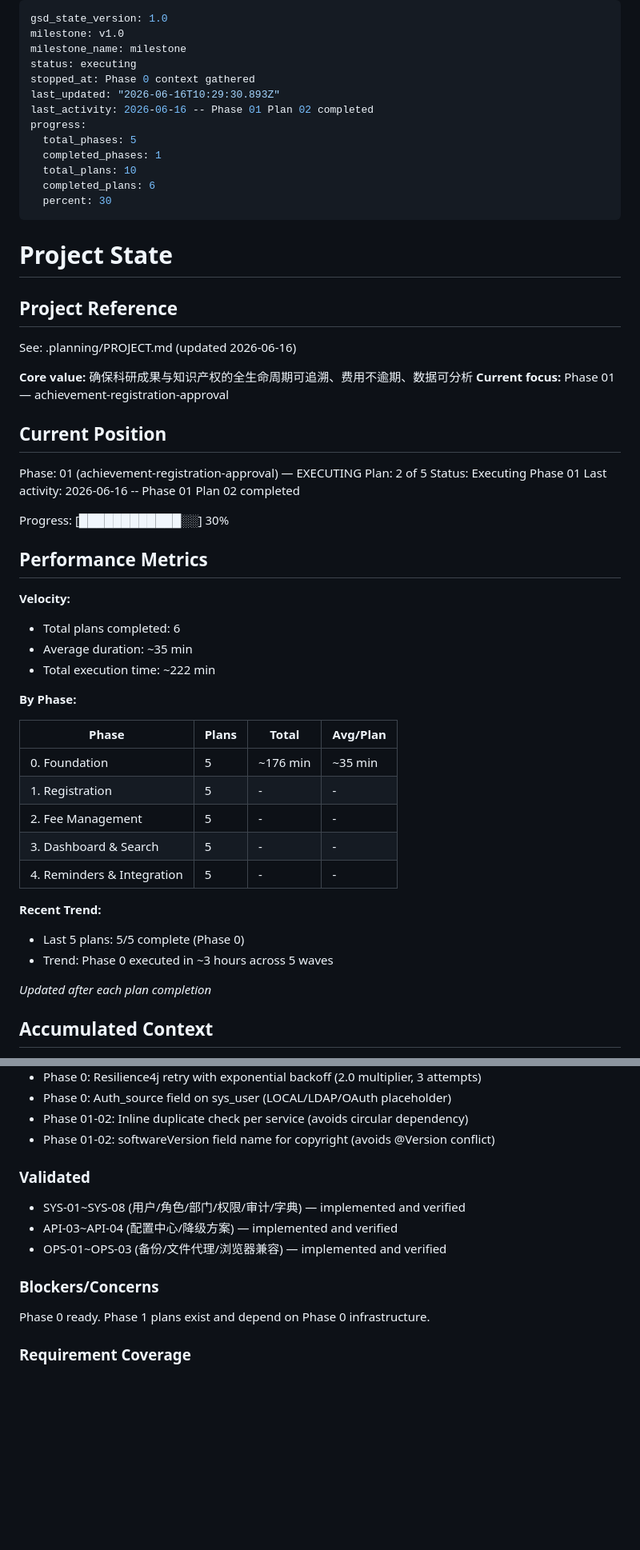
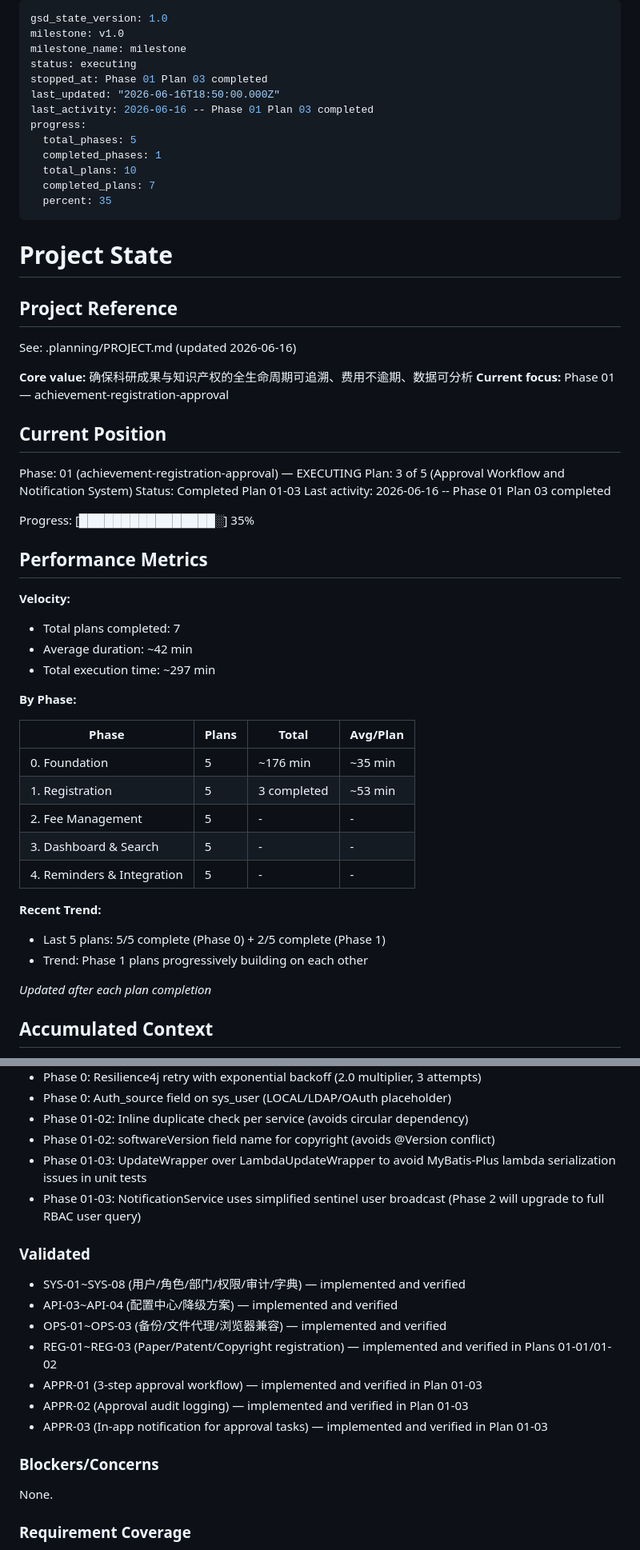
Before and after one commit to lingling-coder/RAIPM_System, a Markdown page: .planning/STATE.md, 2 parts joined by grey strips. Shown at 80% size. Drawn GitHub-style; blank space fills up the shorter version.

Commit message:
docs(01-03): complete approval workflow and notification system plan summary

```diff
--- a/.planning/STATE.md
+++ b/.planning/STATE.md
@@ -3,15 +3,15 @@ gsd_state_version: 1.0
 milestone: v1.0
 milestone_name: milestone
 status: executing
-stopped_at: Phase 0 context gathered
-last_updated: "2026-06-16T10:29:30.893Z"
-last_activity: 2026-06-16 -- Phase 01 Plan 02 completed
+stopped_at: Phase 01 Plan 03 completed
+last_updated: "2026-06-16T18:50:00.000Z"
+last_activity: 2026-06-16 -- Phase 01 Plan 03 completed
 progress:
   total_phases: 5
   completed_phases: 1
   total_plans: 10
-  completed_plans: 6
-  percent: 30
+  completed_plans: 7
+  percent: 35
 ---
 
 # Project State
@@ -26,34 +26,34 @@ See: .planning/PROJECT.md (updated 2026-06-16)
 ## Current Position
 
 Phase: 01 (achievement-registration-approval) — EXECUTING
-Plan: 2 of 5
-Status: Executing Phase 01
-Last activity: 2026-06-16 -- Phase 01 Plan 02 completed
+Plan: 3 of 5 (Approval Workflow and Notification System)
+Status: Completed Plan 01-03
+Last activity: 2026-06-16 -- Phase 01 Plan 03 completed
 
-Progress: [████████████░░] 30%
+Progress: [████████████████░] 35%
 
 ## Performance Metrics
 
 **Velocity:**
 
-- Total plans completed: 6
-- Average duration: ~35 min
-- Total execution time: ~222 min
+- Total plans completed: 7
+- Average duration: ~42 min
+- Total execution time: ~297 min
 
 **By Phase:**
 
 | Phase | Plans | Total | Avg/Plan |
 |-------|-------|-------|----------|
 | 0. Foundation | 5 | ~176 min | ~35 min |
-| 1. Registration | 5 | - | - |
+| 1. Registration | 5 | 3 completed | ~53 min |
 | 2. Fee Management | 5 | - | - |
 | 3. Dashboard & Search | 5 | - | - |
 | 4. Reminders & Integration | 5 | - | - |
 
 **Recent Trend:**
 
-- Last 5 plans: 5/5 complete (Phase 0)
-- Trend: Phase 0 executed in ~3 hours across 5 waves
+- Last 5 plans: 5/5 complete (Phase 0) + 2/5 complete (Phase 1)
+- Trend: Phase 1 plans progressively building on each other
 
 *Updated after each plan completion*
 
@@ -75,16 +75,22 @@ Recent decisions affecting current work:
 - Phase 0: Auth_source field on sys_user (LOCAL/LDAP/OAuth placeholder)
 - Phase 01-02: Inline duplicate check per service (avoids circular dependency)
 - Phase 01-02: softwareVersion field name for copyright (avoids @Version conflict)
+- Phase 01-03: UpdateWrapper over LambdaUpdateWrapper to avoid MyBatis-Plus lambda serialization issues in unit tests
+- Phase 01-03: NotificationService uses simplified sentinel user broadcast (Phase 2 will upgrade to full RBAC user query)
 
 ### Validated
 
 - SYS-01~SYS-08 (用户/角色/部门/权限/审计/字典) — implemented and verified
 - API-03~API-04 (配置中心/降级方案) — implemented and verified
 - OPS-01~OPS-03 (备份/文件代理/浏览器兼容) — implemented and verified
+- REG-01~REG-03 (Paper/Patent/Copyright registration) — implemented and verified in Plans 01-01/01-02
+- APPR-01 (3-step approval workflow) — implemented and verified in Plan 01-03
+- APPR-02 (Approval audit logging) — implemented and verified in Plan 01-03
+- APPR-03 (In-app notification for approval tasks) — implemented and verified in Plan 01-03
 
 ### Blockers/Concerns
 
-Phase 0 ready. Phase 1 plans exist and depend on Phase 0 infrastructure.
+None.
 
 ### Requirement Coverage
 
```
Also changed, not shown: other parts of .planning/STATE.md (+4 -4 lines), 1 other file.
